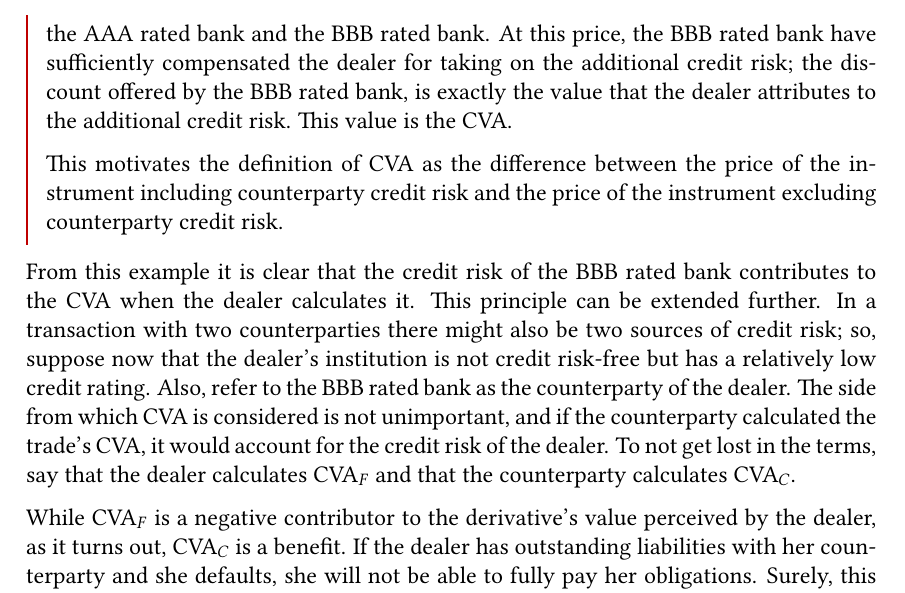
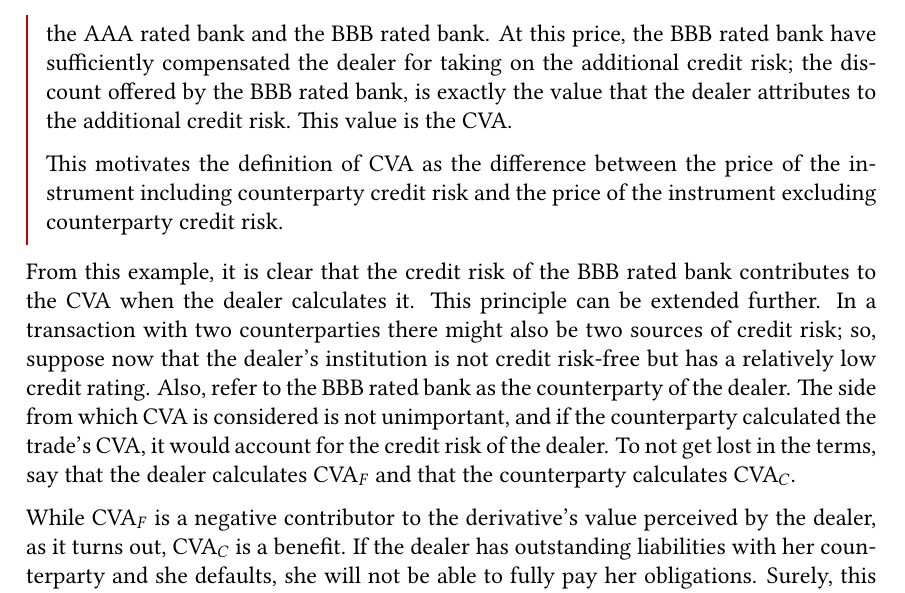
Before and after one commit to sebastianbaltser/master-thesis, a LaTeX thesis (thesis/main.tex, which reads thesis/content/body-matter/counterparty-credit-risk/value-adjustments/credit-value-adjustments.tex): part of page 14 of 77, cut so that both start at the same text. Compiled offline with pdfLaTeX.

Commit message:
Fix grammar

```diff
--- a/thesis/content/body-matter/counterparty-credit-risk/value-adjustments/credit-value-adjustments.tex
+++ b/thesis/content/body-matter/counterparty-credit-risk/value-adjustments/credit-value-adjustments.tex
@@ -31,7 +31,7 @@
         including counterparty credit risk and the price of the instrument excluding counterparty credit risk.
         \end{example}
 
-        From this example it is clear that the credit risk of the BBB rated bank contributes to the \CVA/
+        From this example, it is clear that the credit risk of the BBB rated bank contributes to the \CVA/
         when the dealer calculates it.
         This principle can be extended further.
         In a transaction with two counterparties there might also be two sources of credit risk;
```
